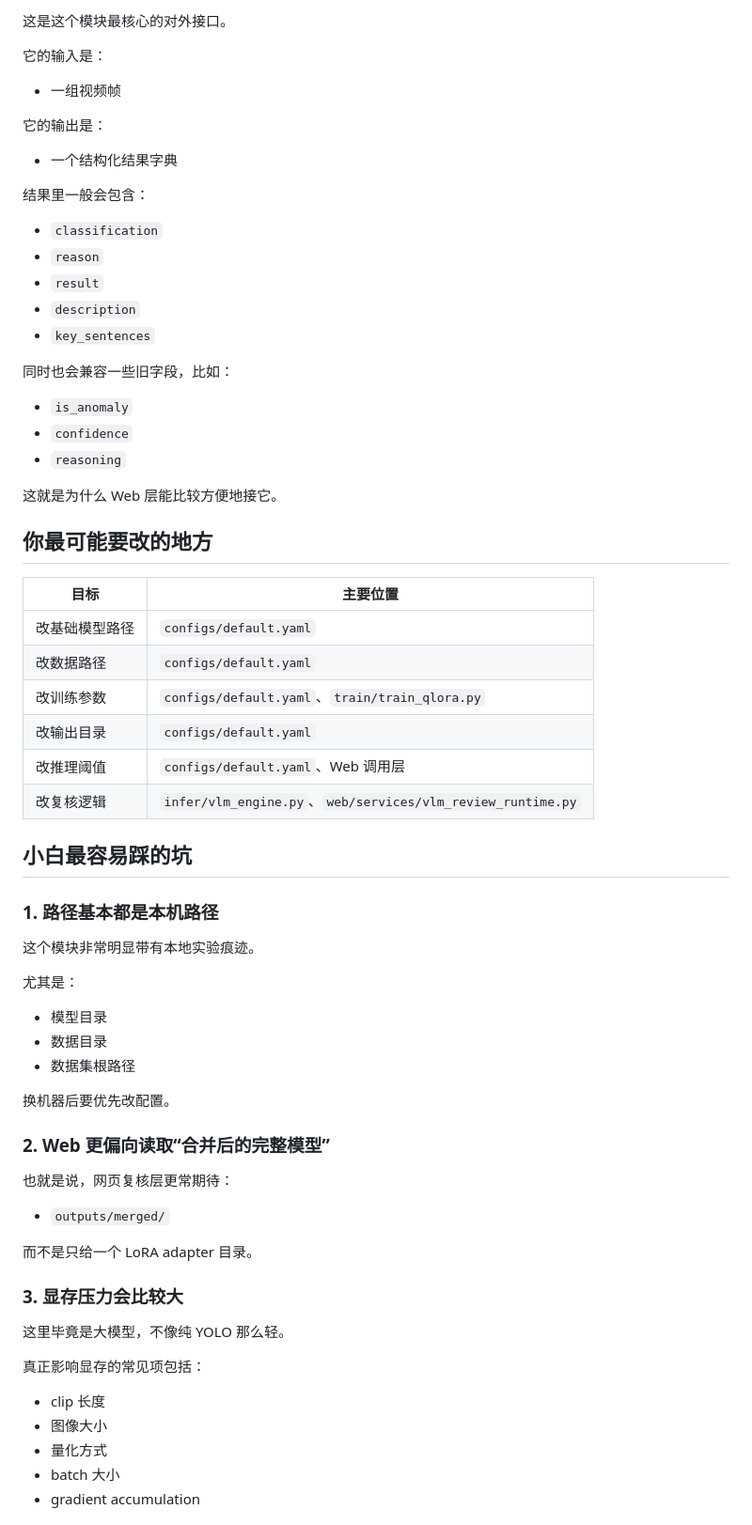
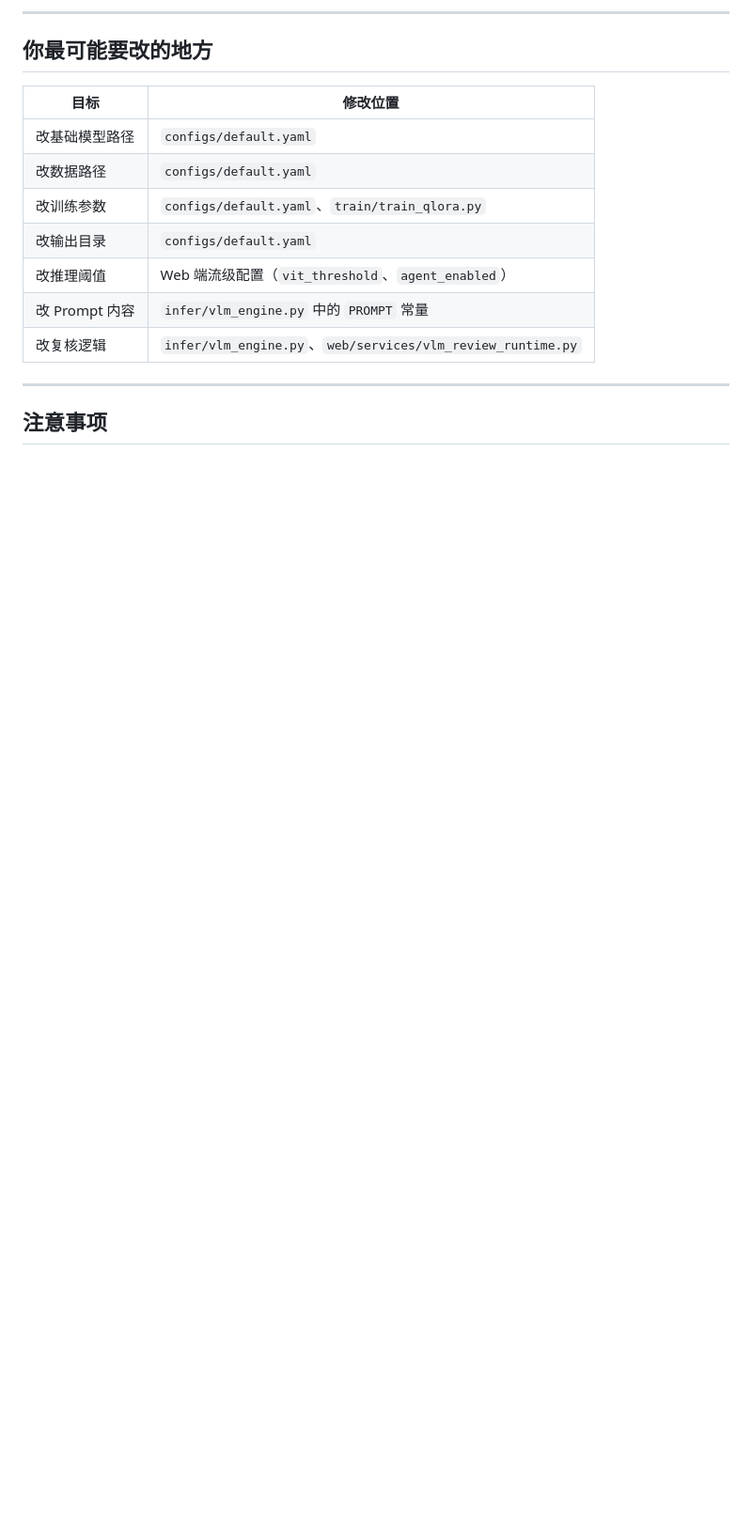
Before and after one commit to fingercd/SafeCommunity-AI, a Markdown page: vlm/README.md, the part around one of its changes. Shown at 94% size. GitHub-like rendering; blank space fills up the shorter version.

```diff
--- a/vlm/README.md
+++ b/vlm/README.md
@@ -233,71 +157,18 @@ vlm/
-这是这个模块最核心的对外接口。
-
-它的输入是：
-
-- 一组视频帧
-
-它的输出是：
-
-- 一个结构化结果字典
-
-结果里一般会包含：
-
-- `classification`
-- `reason`
-- `result`
-- `description`
-- `key_sentences`
-
-同时也会兼容一些旧字段，比如：
-
-- `is_anomaly`
-- `confidence`
-- `reasoning`
-
-这就是为什么 Web 层能比较方便地接它。
+---
 
 ## 你最可能要改的地方
 
-| 目标 | 主要位置 |
+| 目标 | 修改位置 |
 |------|----------|
 | 改基础模型路径 | `configs/default.yaml` |
 | 改数据路径 | `configs/default.yaml` |
 | 改训练参数 | `configs/default.yaml`、`train/train_qlora.py` |
 | 改输出目录 | `configs/default.yaml` |
-| 改推理阈值 | `configs/default.yaml`、Web 调用层 |
+| 改推理阈值 | Web 端流级配置（`vit_threshold`、`agent_enabled`）|
+| 改 Prompt 内容 | `infer/vlm_engine.py` 中的 `PROMPT` 常量 |
 | 改复核逻辑 | `infer/vlm_engine.py`、`web/services/vlm_review_runtime.py` |
 
-## 小白最容易踩的坑
+---
 
-### 1. 路径基本都是本机路径
+## 注意事项
 
-这个模块非常明显带有本地实验痕迹。
-
-尤其是：
-
-- 模型目录
-- 数据目录
-- 数据集根路径
-
-换机器后要优先改配置。
-
-### 2. Web 更偏向读取“合并后的完整模型”
-
-也就是说，网页复核层更常期待：
-
-- `outputs/merged/`
-
-而不是只给一个 LoRA adapter 目录。
-
-### 3. 显存压力会比较大
-
-这里毕竟是大模型，不像纯 YOLO 那么轻。
-
-真正影响显存的常见项包括：
-
-- clip 长度
-- 图像大小
-- 量化方式
-- batch 大小
-- gradient accumulation
-
```
Also changed, not shown: other parts of vlm/README.md (+127 -214 lines).
